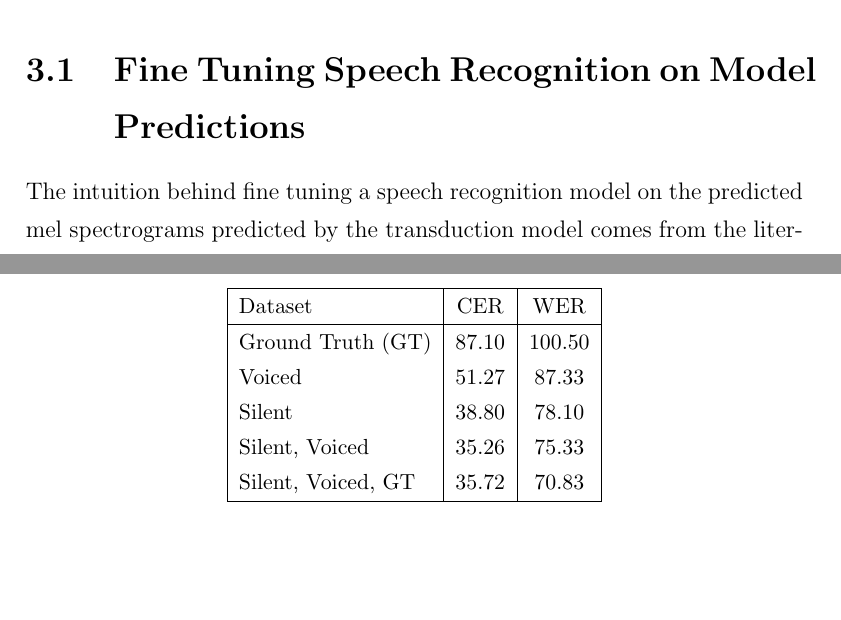
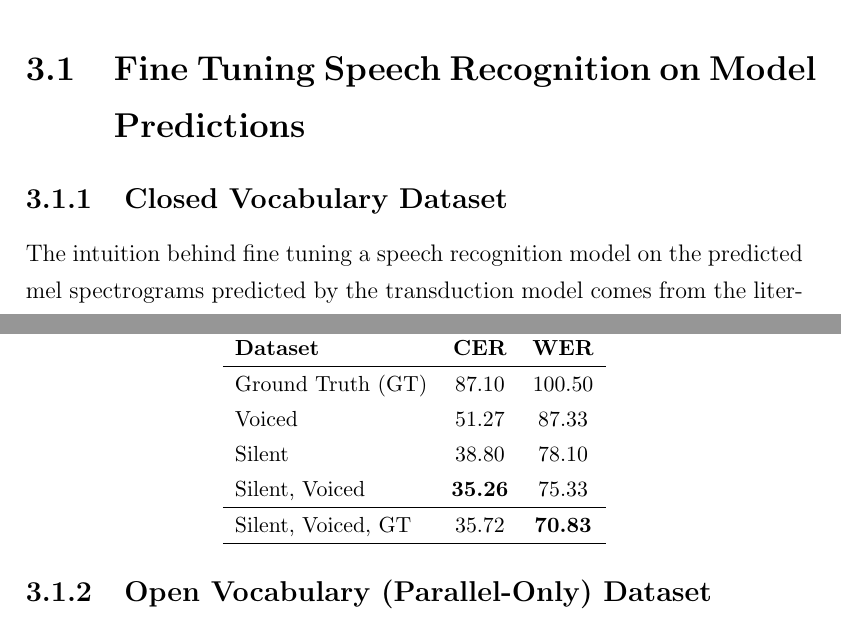
Before and after one commit to MiscellaneousStuff/uop-fyp-report, a LaTeX thesis (main.tex, which reads approaches.tex): two parts of pages 11 and 12 of 31, joined at a grey line, cut so that both start at the same text, the shorter picture padded with empty space. Compiled offline with pdfLaTeX.

Commit message:
Added open vocab parallel-only fine tunring section to approaches

```diff
--- a/approaches.tex
+++ b/approaches.tex
@@ -6,6 +6,8 @@ visualisation and the machine learning approaches used to transcribe the EMG dat
 into a text transcription.
 
 \section{Fine Tuning Speech Recognition on Model Predictions}
+
+\subsection{Closed Vocabulary Dataset}
 
 The intuition behind fine tuning a speech recognition model on the
 predicted mel spectrograms predicted by the transduction model comes
@@ -20,18 +22,23 @@ will always produce audio outputs with artefacts because of the final vocoder la
 % (Desc.) UoP: FYP: SEMG ASR (Finetune DS2 on Transducer Outputs #8)
 {\small\begin{center}
 \captionof{table}{DeepSpeech2 Silent Speech ASR Results}
-\begin{tabular} { | l | c | c | }
+\begin{tabular} {  l  c  c  }
 \hline
-Dataset & CER & WER \\
+\textbf{Dataset} & \textbf{CER} & \textbf{WER} \\
 \hline
 Ground Truth (GT) & 87.10 & 100.50 \\
 Voiced & 51.27 & 87.33 \\
 Silent & 38.80 & 78.10 \\
-Silent, Voiced & 35.26 & 75.33 \\
-Silent, Voiced, GT & 35.72 & 70.83 \\
+Silent, Voiced & \textbf{35.26} & 75.33 \\
+\hline
+Silent, Voiced, GT & 35.72 & \textbf{70.83} \\
 \hline
 \end{tabular}
 \end{center}}
+
+\subsection{Open Vocabulary (Parallel-Only) Dataset}
+
+
 
 \iffalse
 
```
Also changed, not shown: main.pdf.
